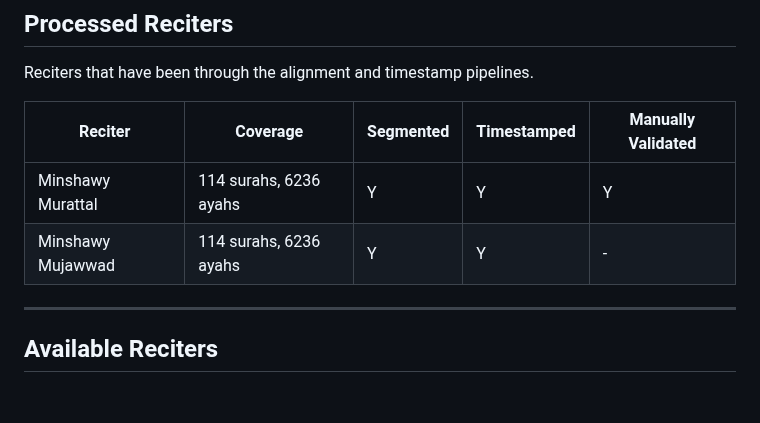
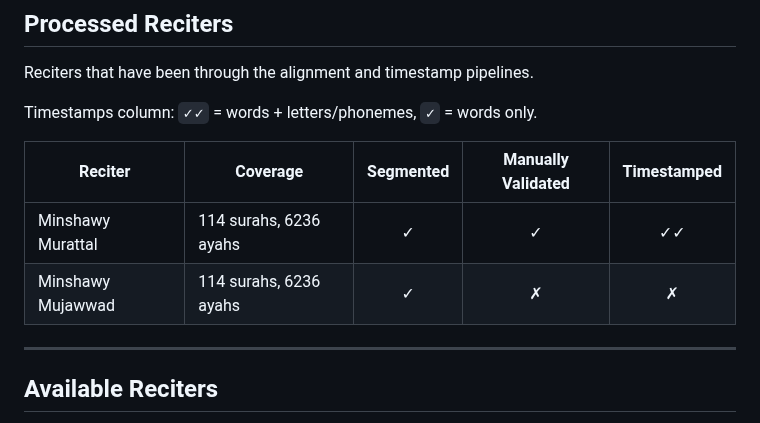
Before and after one commit to Wider-Community/quranic-universal-audio, a Markdown page: data/RECITERS.md, the part around the change. Rendered like a GitHub page; blank space fills up the shorter version.

Commit message:
docs: reformat RECITERS.md table with status markers
- Use ✓/✗ markers instead of Y/- for consistency
- Reorder columns: move Timestamped after Manually Validated
- Add legend for ✓✓ (words + letters/phonemes) vs ✓ (words only)

```diff
--- a/data/RECITERS.md
+++ b/data/RECITERS.md
@@ -6,10 +6,13 @@ Full list of available reciters. Generated from `scripts/list_reciters.py`.
 
 Reciters that have been through the alignment and timestamp pipelines.
 
-| Reciter | Coverage | Segmented | Timestamped | Manually Validated |
-|---------|----------|-----------|-------------|--------------------|
-| Minshawy Murattal | 114 surahs, 6236 ayahs | Y | Y | Y |
-| Minshawy Mujawwad | 114 surahs, 6236 ayahs | Y | Y | - |
+Timestamps column: `✓✓` = words + letters/phonemes, `✓` = words only.
+
+
+| Reciter | Coverage | Segmented | Manually Validated | Timestamped |
+|---------|----------|:---------:|:------------------:|:-----------:|
+| Minshawy Murattal | 114 surahs, 6236 ayahs | ✓ | ✓ | ✓✓ |
+| Minshawy Mujawwad | 114 surahs, 6236 ayahs | ✓ | ✗ | ✗ |
 
 ---
 
```
